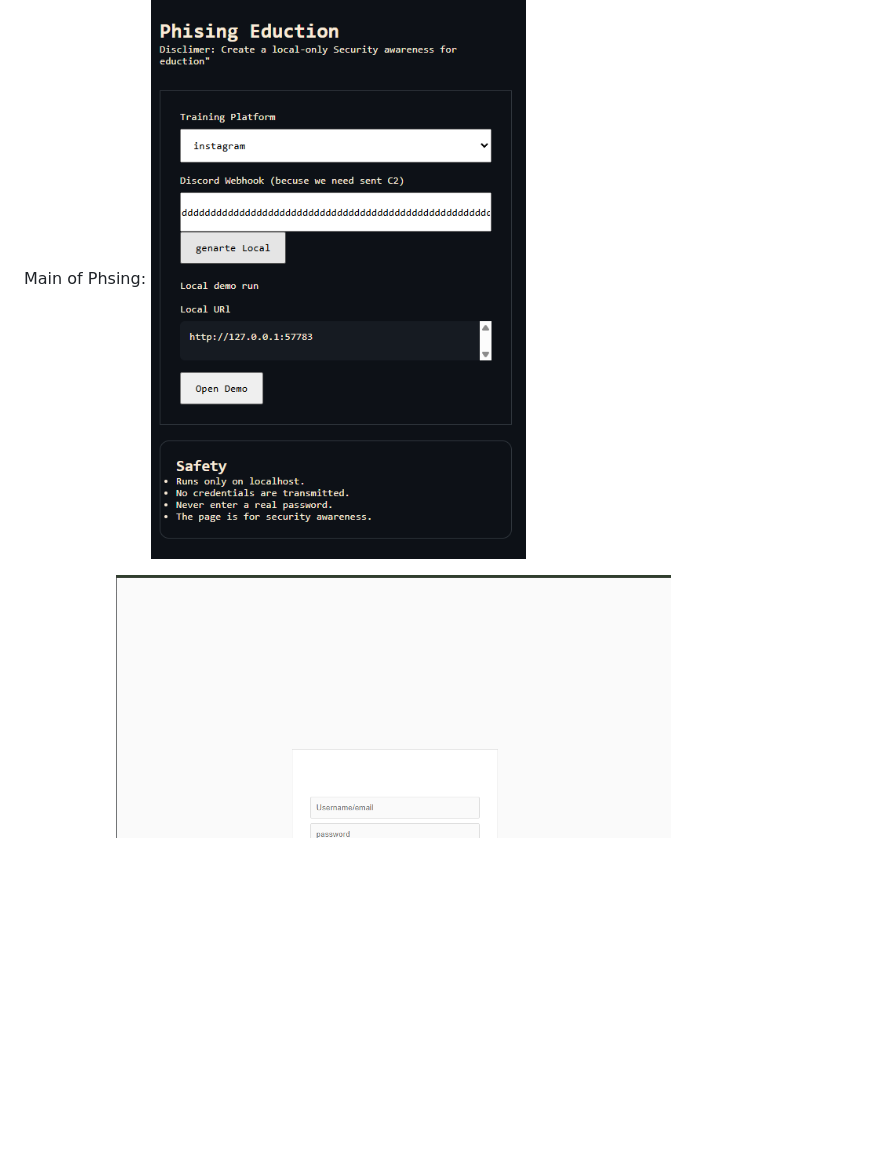
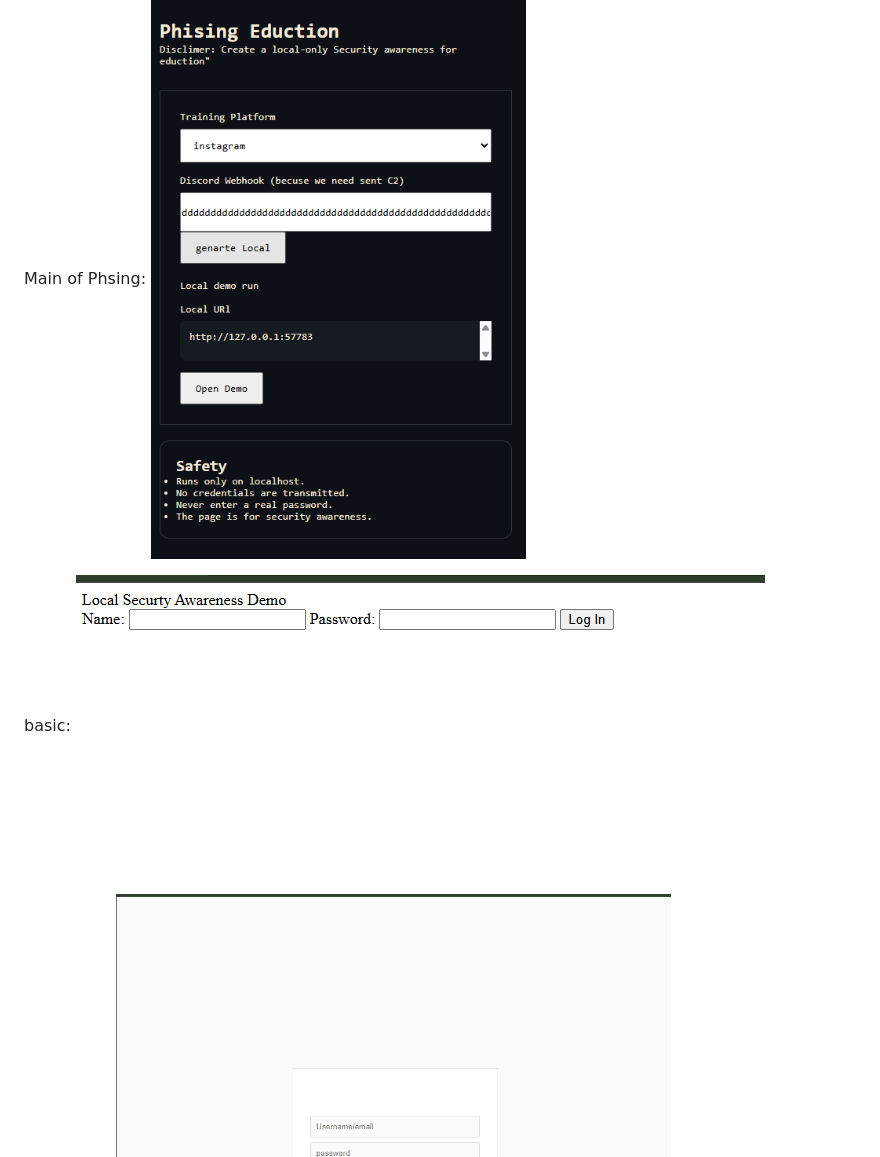
Before and after one commit to cyberworrier8088/social-kit, a Markdown page: README.md, the part around the change. Drawn GitHub-style; pictures changed too: readmeAssets/basicp.png (added); blank space fills up the shorter version.

Commit message:
doc: Phishing basic added

```diff
--- a/README.md
+++ b/README.md
@@ -237,6 +237,9 @@ This is working You select a template and Dicord WebHook add Genarte link clcik
 Main of Phsing:
 ![phising-eduction](readmeAssets/phisingeduction.png)
 
+basic:
+![basic](readmeAssets/basicp.png)
+
 Instagram:
 ![instagramphising](readmeAssets/instagramphising.png)
 
```
